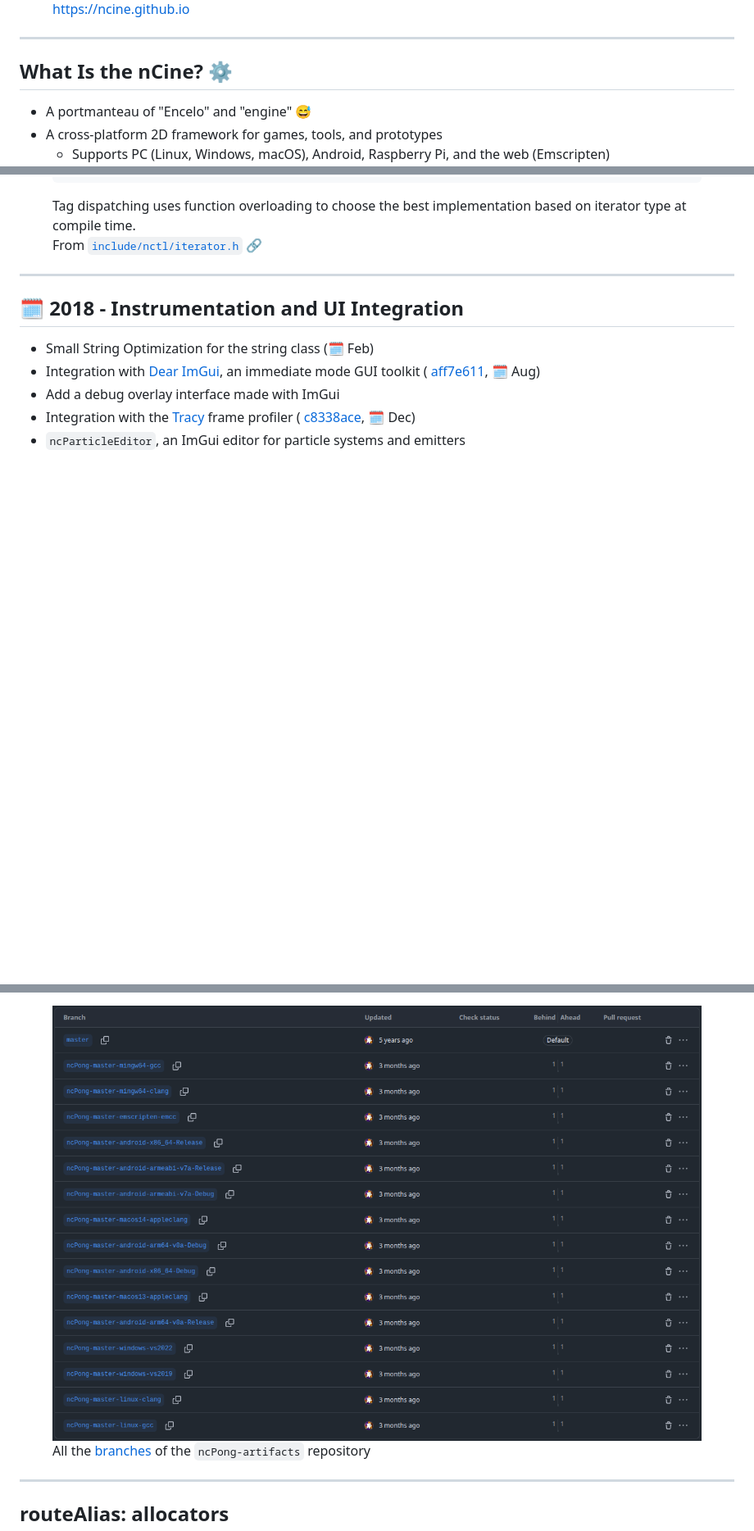
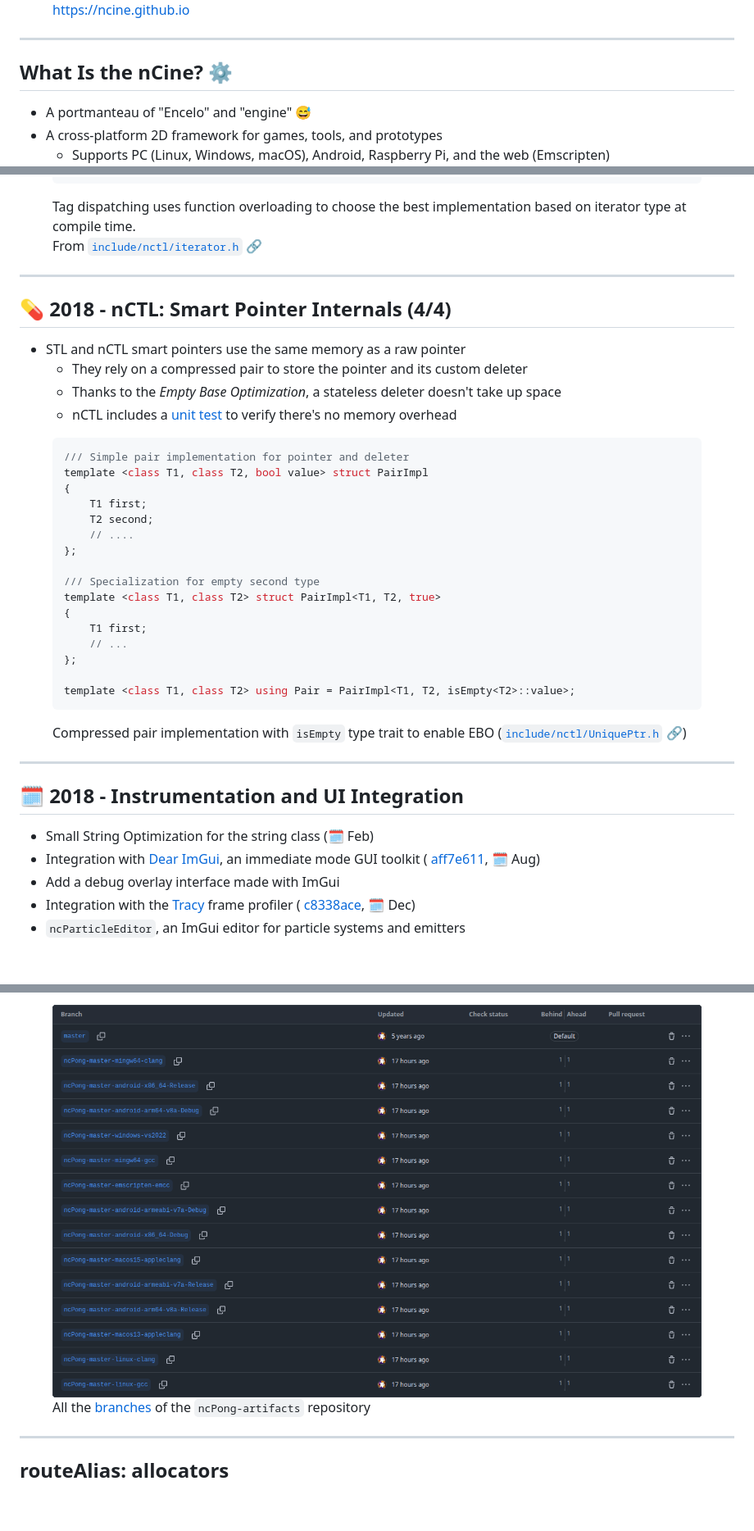
Before and after one commit to encelo/nCine_14Years_Presentation, a Markdown page: slides.md, 3 parts joined by grey strips. Shown: that part at 82% size. Drawn GitHub-style; pictures changed too: img/ncPong_artifact_branches.png; blank space fills up the shorter version.

````diff
--- a/slides.md
+++ b/slides.md
@@ -105,6 +105,12 @@ layout: cover
 </figure>
 </div>
 
+<!-- When updating this presentation, remember to:
+  - Update the Slidev version in `package.json`
+  - Refresh the `cloc` output (lines of code statistics)
+  - Regenerate the Git history graphs
+-->
+
 ---
 
 ## What Is the nCine? ⚙️
@@ -921,6 +928,41 @@ inline int distance(ForwardIterator &first, const ForwardIterator &last, Forward
 <figcaption class="left">
 Tag dispatching uses function overloading to choose the best implementation based on iterator type at compile time.<br/>
 From <a href="https://github.com/nCine/nCine/blob/master/include/nctl/iterator.h"><code>include/nctl/iterator.h</code> 🔗</a>
+</figcaption>
+</figure>
+
+---
+
+## 💊 2018 - nCTL: Smart Pointer Internals (4/4)
+
+- STL and nCTL smart pointers use the same memory as a raw pointer
+  - They rely on a compressed pair to store the pointer and its custom deleter
+  - Thanks to the _Empty Base Optimization_, a stateless deleter doesn't take up space
+  - nCTL includes a <a href="https://github.com/nCine/nCine/blob/master/unit_tests/gtest_uniqueptr.cpp">unit test</a> to verify there's no memory overhead
+
+<figure>
+
+```cpp
+/// Simple pair implementation for pointer and deleter
+template <class T1, class T2, bool value> struct PairImpl
+{
+    T1 first;
+    T2 second;
+    // ....
+};
+
+/// Specialization for empty second type
+template <class T1, class T2> struct PairImpl<T1, T2, true>
+{
+    T1 first;
+    // ...
+};
+
+template <class T1, class T2> using Pair = PairImpl<T1, T2, isEmpty<T2>::value>;
+```
+
+<figcaption>
+Compressed pair implementation with <code>isEmpty</code> type trait to enable EBO (<a href="https://github.com/nCine/nCine/blob/master/include/nctl/UniquePtr.h"><code>include/nctl/UniquePtr.h</code> 🔗</a>)
 </figcaption>
 </figure>
 
````
Also changed, not shown: other parts of slides.md (+30 -50 lines), README.md (+1 -1 lines), 1 other file.
